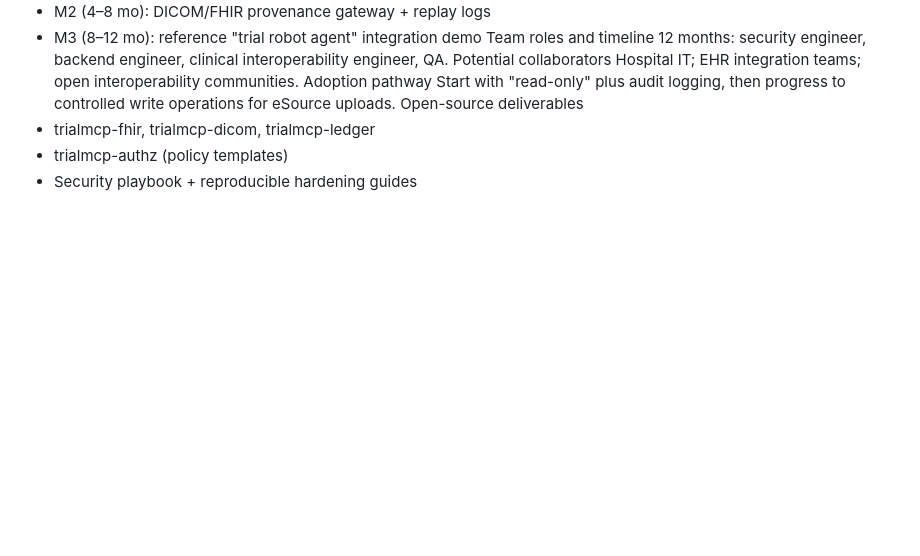
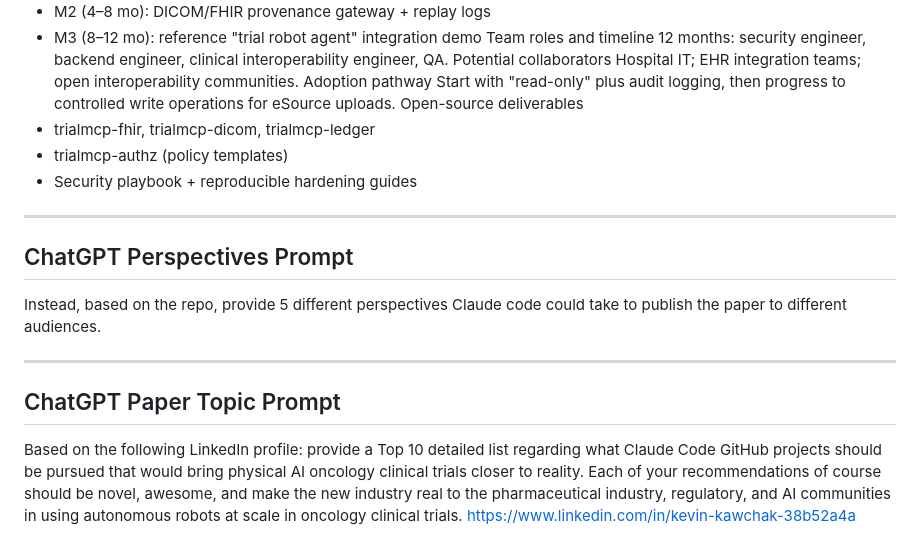
Before and after one commit to kevinkawchak/mcp-pai-oncology-trials, a Markdown page: prompts.md, the part around the change. Drawn GitHub-style; blank space fills up the shorter version.

```diff
--- a/prompts.md
+++ b/prompts.md
@@ -198,3 +198,15 @@ Open-source deliverables
 * trialmcp-fhir, trialmcp-dicom, trialmcp-ledger
 * trialmcp-authz (policy templates)
 * Security playbook + reproducible hardening guides
+
+---
+
+## ChatGPT Perspectives Prompt
+
+Instead, based on the repo, provide 5 different perspectives Claude code could take to publish the paper to different audiences.
+
+---
+
+## ChatGPT Paper Topic Prompt
+
+Based on the following LinkedIn profile: provide a Top 10 detailed list regarding what Claude Code GitHub projects should be pursued that would bring physical AI oncology clinical trials closer to reality. Each of your recommendations of course should be novel, awesome, and make the new industry real to the pharmaceutical industry, regulatory, and AI communities in using autonomous robots at scale in oncology clinical trials. https://www.linkedin.com/in/kevin-kawchak-38b52a4a
```
